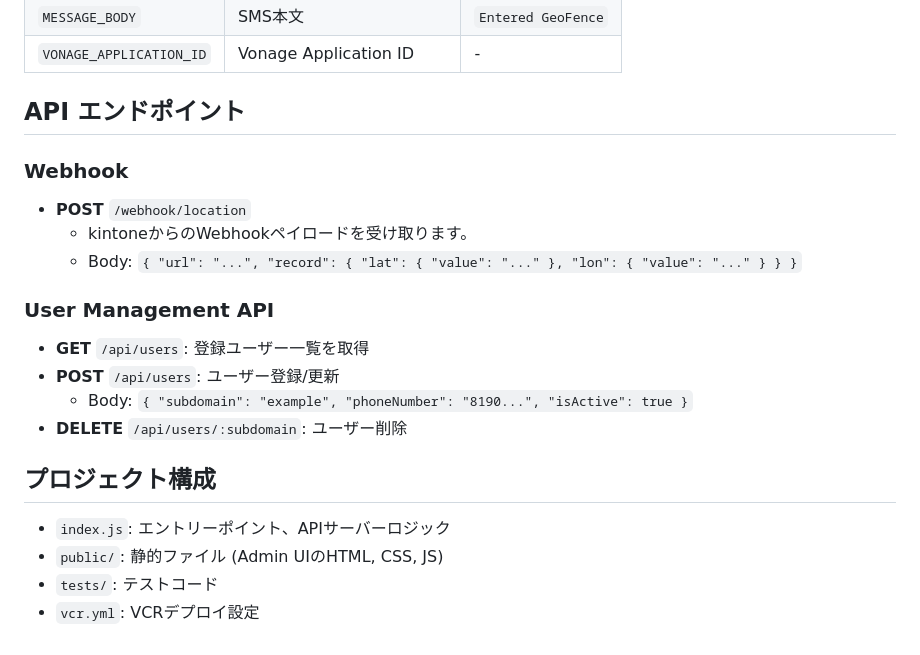
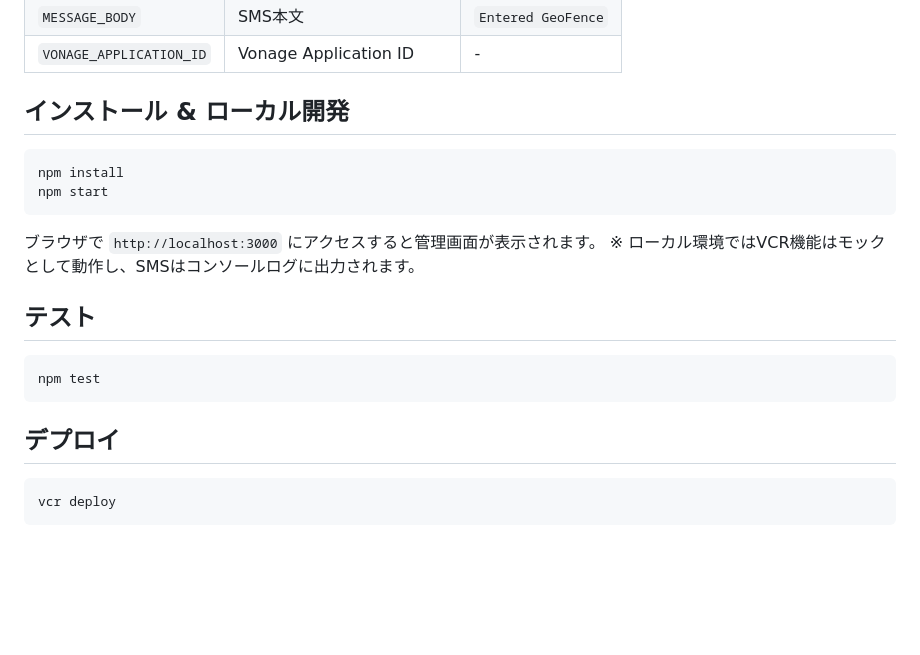
Before and after one commit to mobilebiz/gps-message, a Markdown page: README.md, the part around one of its changes. GitHub-like rendering; blank space fills up the shorter version.

````diff
--- a/README.md
+++ b/README.md
@@ -70,22 +94,23 @@ vcr deploy
 | `MESSAGE_BODY` | SMS本文 | `Entered GeoFence` |
 | `VONAGE_APPLICATION_ID` | Vonage Application ID | - |
 
-## API エンドポイント
+## インストール & ローカル開発
 
-### Webhook
-*   **POST** `/webhook/location`
-    *   kintoneからのWebhookペイロードを受け取ります。
-    *   Body: `{ "url": "...", "record": { "lat": { "value": "..." }, "lon": { "value": "..." } } }`
+```bash
+npm install
+npm start
+```
+ブラウザで `http://localhost:3000` にアクセスすると管理画面が表示されます。
+※ ローカル環境ではVCR機能はモックとして動作し、SMSはコンソールログに出力されます。
 
-### User Management API
-*   **GET** `/api/users`: 登録ユーザー一覧を取得
-*   **POST** `/api/users`: ユーザー登録/更新
-    *   Body: `{ "subdomain": "example", "phoneNumber": "8190...", "isActive": true }`
-*   **DELETE** `/api/users/:subdomain`: ユーザー削除
+## テスト
 
-## プロジェクト構成
+```bash
+npm test
+```
 
-*   `index.js`: エントリーポイント、APIサーバーロジック
-*   `public/`: 静的ファイル (Admin UIのHTML, CSS, JS)
-*   `tests/`: テストコード
-*   `vcr.yml`: VCRデプロイ設定
+## デプロイ
+
+```bash
+vcr deploy
+```
````
Also changed, not shown: other parts of README.md (+63 -39 lines).
